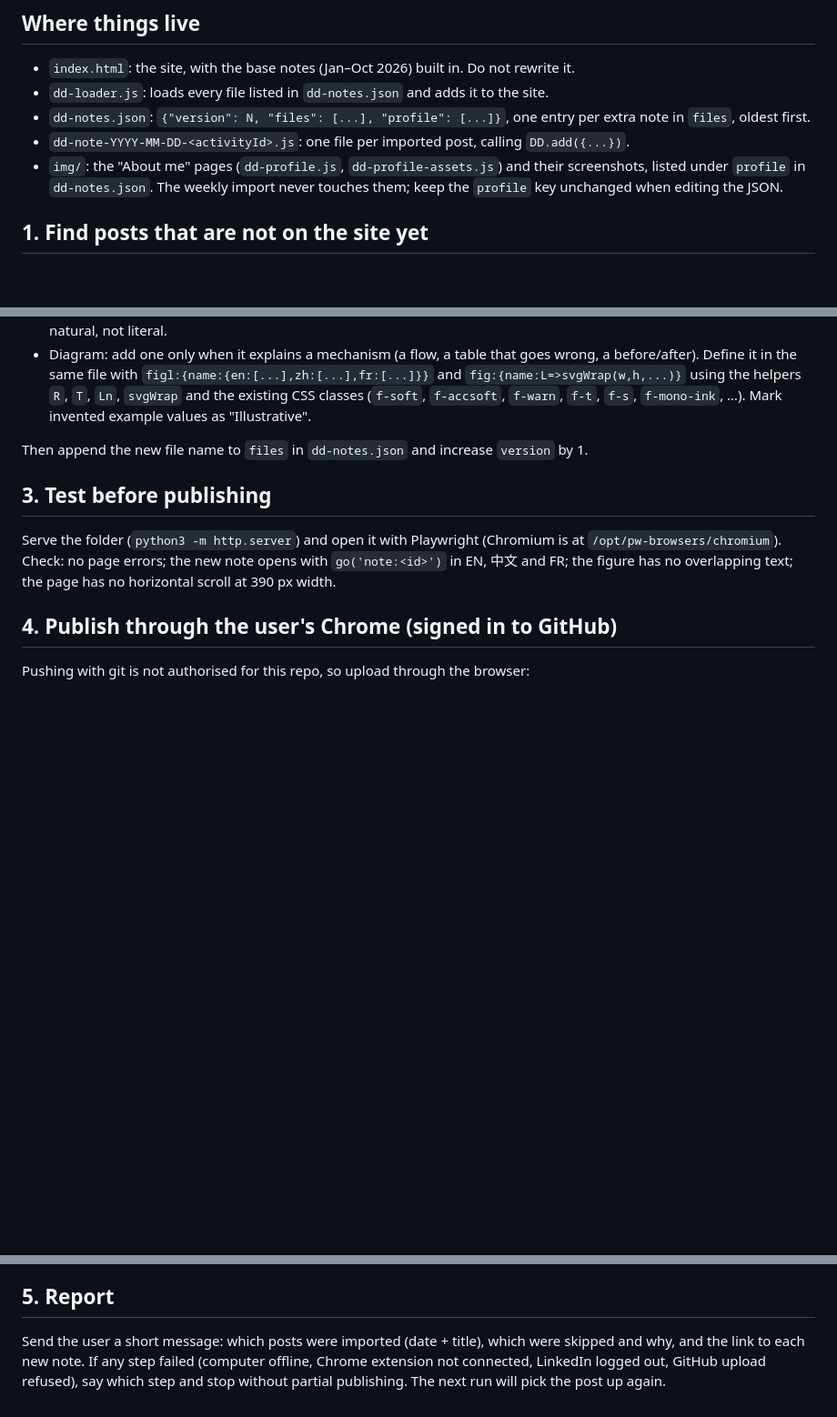
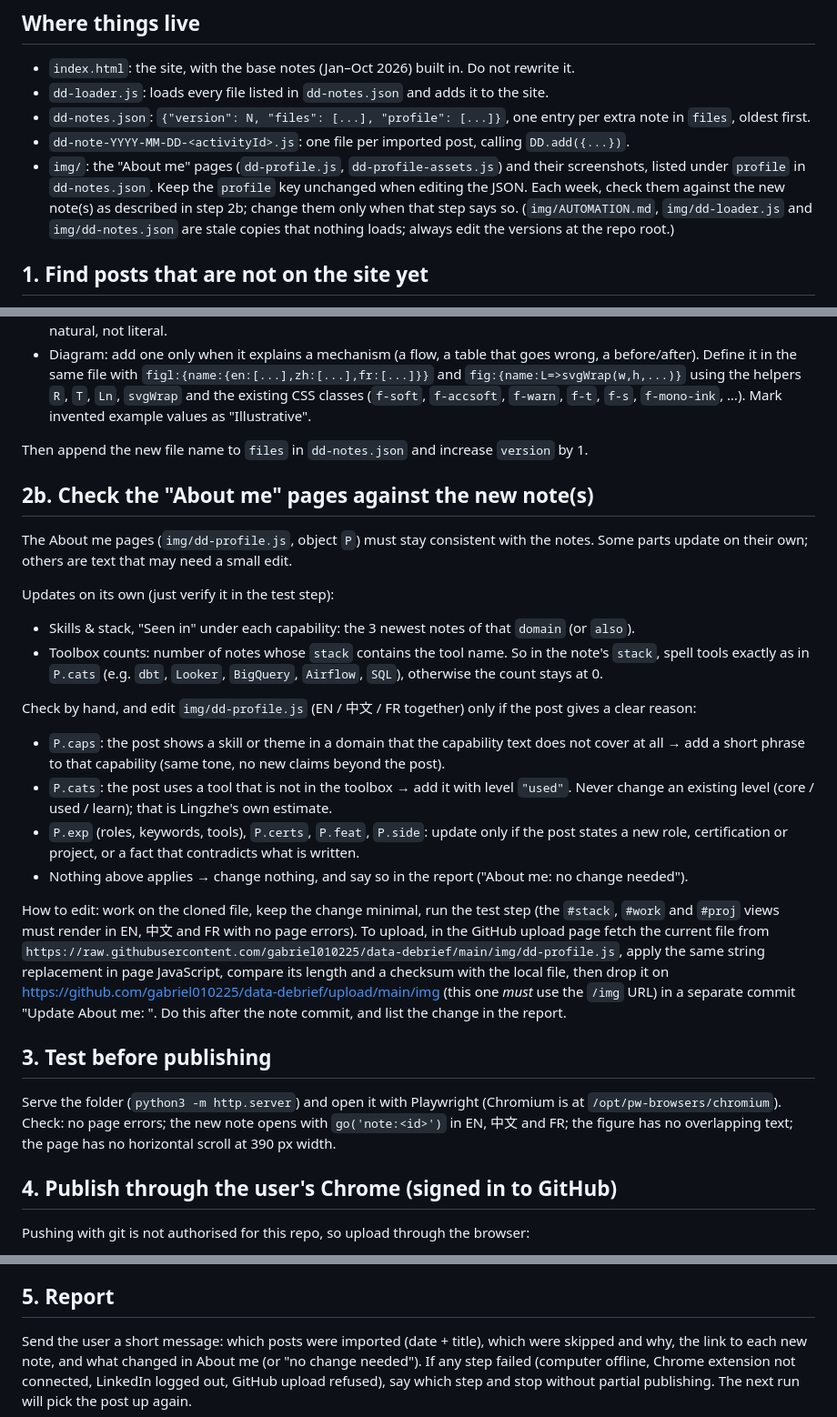
Before and after one commit to gabriel010225/data-debrief, a Markdown page: AUTOMATION.md, 3 parts joined by grey strips. Shown at 91% size. Drawn GitHub-style; blank space fills up the shorter version.

Commit message:
Runbook: check About me pages against each new note

```diff
--- a/AUTOMATION.md
+++ b/AUTOMATION.md
@@ -10,8 +10,10 @@ Claude task runs shortly after and follows this file.
 - `dd-notes.json`: `{"version": N, "files": [...], "profile": [...]}`, one entry per extra note in `files`, oldest first.
 - `dd-note-YYYY-MM-DD-<activityId>.js`: one file per imported post, calling `DD.add({...})`.
 - `img/`: the "About me" pages (`dd-profile.js`, `dd-profile-assets.js`) and their screenshots,
-  listed under `profile` in `dd-notes.json`. The weekly import never touches them; keep the
-  `profile` key unchanged when editing the JSON.
+  listed under `profile` in `dd-notes.json`. Keep the `profile` key unchanged when editing the
+  JSON. Each week, check them against the new note(s) as described in step 2b; change them only
+  when that step says so. (`img/AUTOMATION.md`, `img/dd-loader.js` and `img/dd-notes.json` are
+  stale copies that nothing loads; always edit the versions at the repo root.)
 
 ## 1. Find posts that are not on the site yet
 
@@ -55,6 +57,36 @@ Copy the structure of an existing `dd-note-*.js` file exactly. Required content:
 
 Then append the new file name to `files` in `dd-notes.json` and increase `version` by 1.
 
+## 2b. Check the "About me" pages against the new note(s)
+
+The About me pages (`img/dd-profile.js`, object `P`) must stay consistent with the notes.
+Some parts update on their own; others are text that may need a small edit.
+
+Updates on its own (just verify it in the test step):
+- Skills & stack, "Seen in" under each capability: the 3 newest notes of that `domain` (or `also`).
+- Toolbox counts: number of notes whose `stack` contains the tool name. So in the note's
+  `stack`, spell tools exactly as in `P.cats` (e.g. `dbt`, `Looker`, `BigQuery`, `Airflow`, `SQL`),
+  otherwise the count stays at 0.
+
+Check by hand, and edit `img/dd-profile.js` (EN / 中文 / FR together) only if the post gives a clear
+reason:
+- `P.caps`: the post shows a skill or theme in a domain that the capability text does not cover
+  at all → add a short phrase to that capability (same tone, no new claims beyond the post).
+- `P.cats`: the post uses a tool that is not in the toolbox → add it with level `"used"`.
+  Never change an existing level (core / used / learn); that is Lingzhe's own estimate.
+- `P.exp` (roles, keywords, tools), `P.certs`, `P.feat`, `P.side`: update only if the post states
+  a new role, certification or project, or a fact that contradicts what is written.
+- Nothing above applies → change nothing, and say so in the report ("About me: no change needed").
+
+How to edit: work on the cloned file, keep the change minimal, run the test step (the
+`#stack`, `#work` and `#proj` views must render in EN, 中文 and FR with no page errors). To upload,
+in the GitHub upload page fetch the current file from
+`https://raw.githubusercontent.com/gabriel010225/data-debrief/main/img/dd-profile.js`, apply the
+same string replacement in page JavaScript, compare its length and a checksum with the local file,
+then drop it on https://github.com/gabriel010225/data-debrief/upload/main/img (this one *must* use
+the `/img` URL) in a separate commit "Update About me: <what changed>". Do this after the note
+commit, and list the change in the report.
+
 ## 3. Test before publishing
 
 Serve the folder (`python3 -m http.server`) and open it with Playwright (Chromium is at
@@ -83,6 +115,6 @@ Pushing with git is not authorised for this repo, so upload through the browser:
 ## 5. Report
 
 Send the user a short message: which posts were imported (date + title), which were
-skipped and why, and the link to each new note. If any step failed (computer offline,
+skipped and why, the link to each new note, and what changed in About me (or "no change needed"). If any step failed (computer offline,
 Chrome extension not connected, LinkedIn logged out, GitHub upload refused), say which
 step and stop without partial publishing. The next run will pick the post up again.
```
